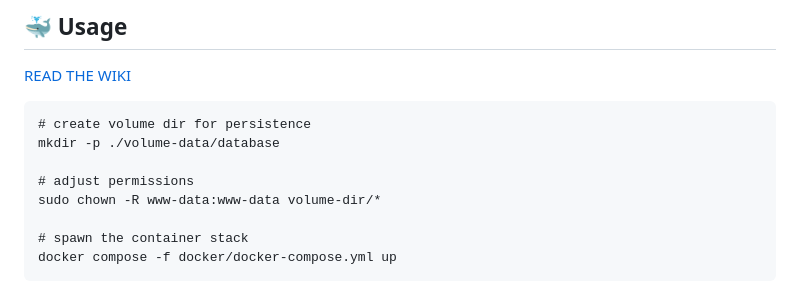
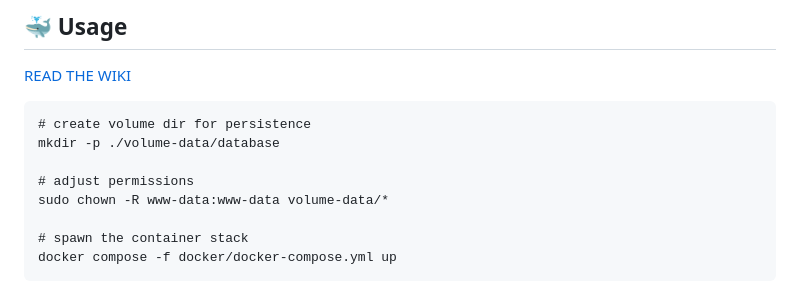
Before and after one commit to l4rm4nd/VoucherVault, a Markdown page: README.md, the part around the change. Drawn GitHub-style.

Commit message:
docs(readme): fix typo

```diff
--- a/README.md
+++ b/README.md
@@ -37,7 +37,7 @@
 mkdir -p ./volume-data/database
 
 # adjust permissions
-sudo chown -R www-data:www-data volume-dir/*
+sudo chown -R www-data:www-data volume-data/*
 
 # spawn the container stack
 docker compose -f docker/docker-compose.yml up
```
